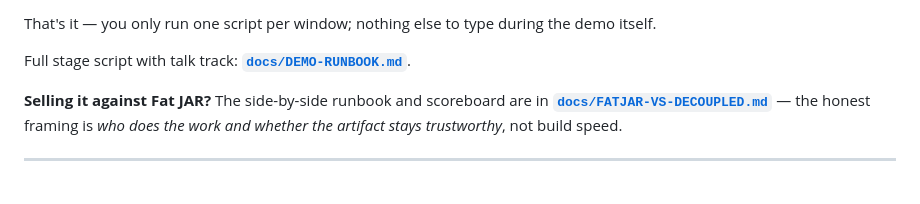
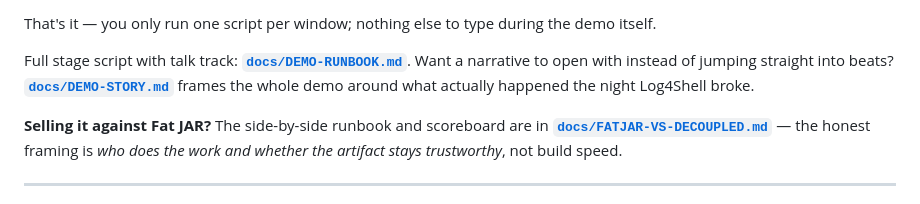
Before and after one commit to anurag-saran/decoupled-patching-demo, a Markdown page: README.md, the part around the change. Rendered like a GitHub page.

```diff
--- a/README.md
+++ b/README.md
@@ -129,6 +129,8 @@ live server match what git says should be running). `DEMO_SKIP_GATE=1` skips the
 That's it — you only run one script per window; nothing else to type during the demo itself.
 
 Full stage script with talk track: **[`docs/DEMO-RUNBOOK.md`](docs/DEMO-RUNBOOK.md)**.
+Want a narrative to open with instead of jumping straight into beats? **[`docs/DEMO-STORY.md`](docs/DEMO-STORY.md)**
+frames the whole demo around what actually happened the night Log4Shell broke.
 
 **Selling it against Fat JAR?** The side-by-side runbook and scoreboard are in
 **[`docs/FATJAR-VS-DECOUPLED.md`](docs/FATJAR-VS-DECOUPLED.md)** — the honest framing is *who does the
```
Also changed, not shown: docs/DEMO-STORY.md (added, +72 -0 lines).
